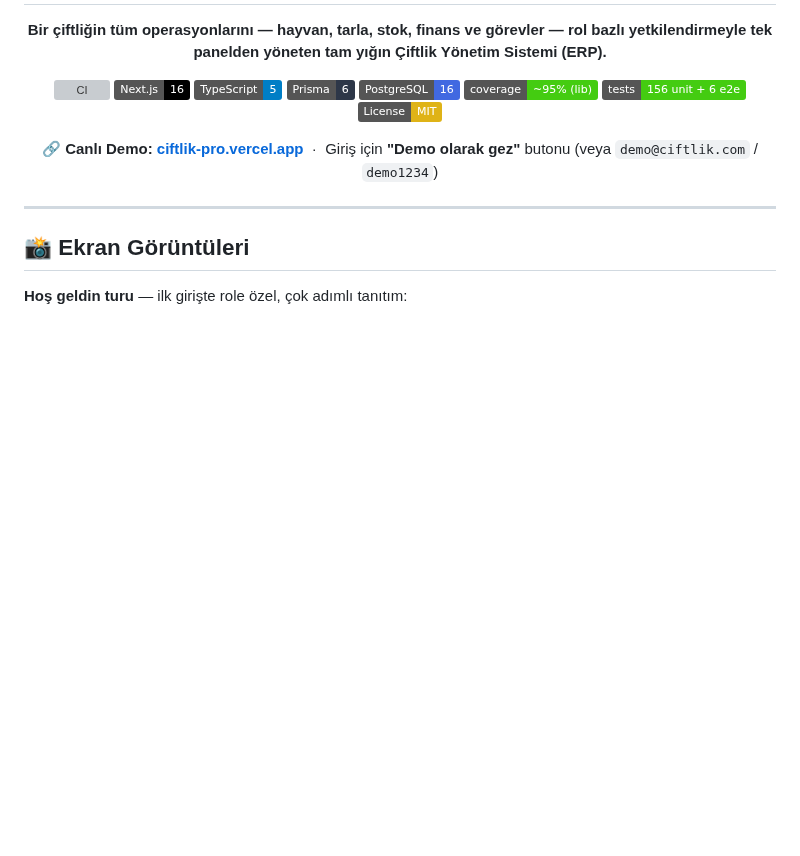
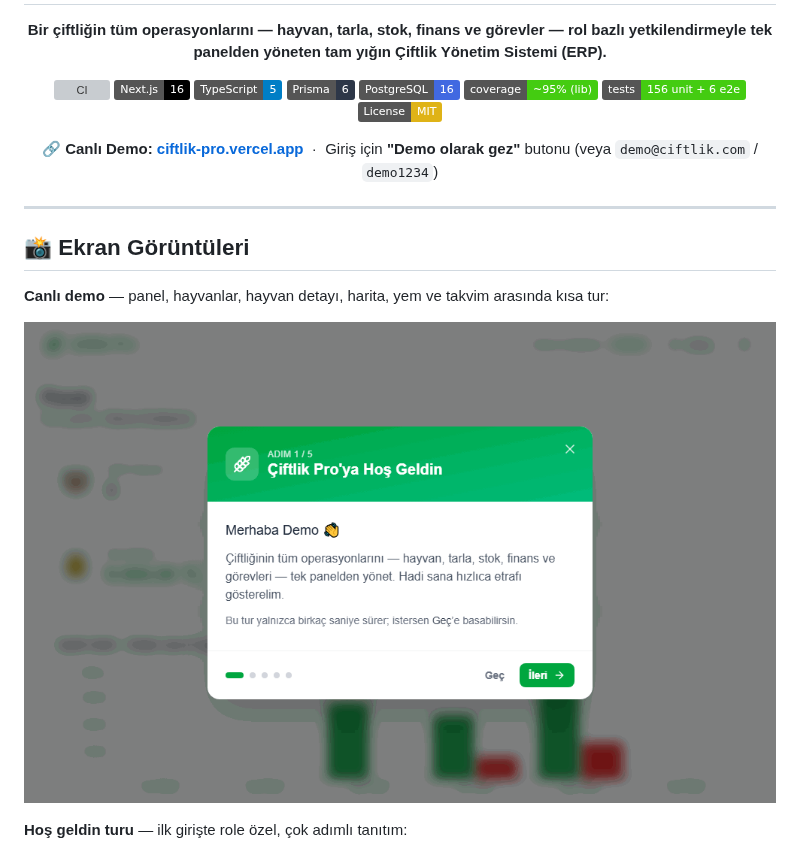
Before and after one commit to YusufKosarDev/ciftlik-pro, a Markdown page: README.md, the part around the change. Rendered like a GitHub page; pictures changed too: docs/screenshots/demo.gif (added); badges without logos; blank space fills up the shorter version; grey boxes are pictures that could not be loaded.

Commit message:
docs: README'ye canlı demo GIF'i ekle (#37)
Canlı siteden Playwright ile alınan kısa tur GIF'i Ekran Görüntüleri bölümüne hero olarak eklendi.

```diff
--- a/README.md
+++ b/README.md
@@ -22,6 +22,10 @@ rol bazlı yetkilendirmeyle tek panelden yöneten tam yığın Çiftlik Yönetim
 ---
 
 ## 📸 Ekran Görüntüleri
+
+**Canlı demo** — panel, hayvanlar, hayvan detayı, harita, yem ve takvim arasında kısa tur:
+
+![Canlı demo](docs/screenshots/demo.gif)
 
 **Hoş geldin turu** — ilk girişte role özel, çok adımlı tanıtım:
 
```
Also changed, not shown: docs/screenshots/README.md (+1 -0 lines).
